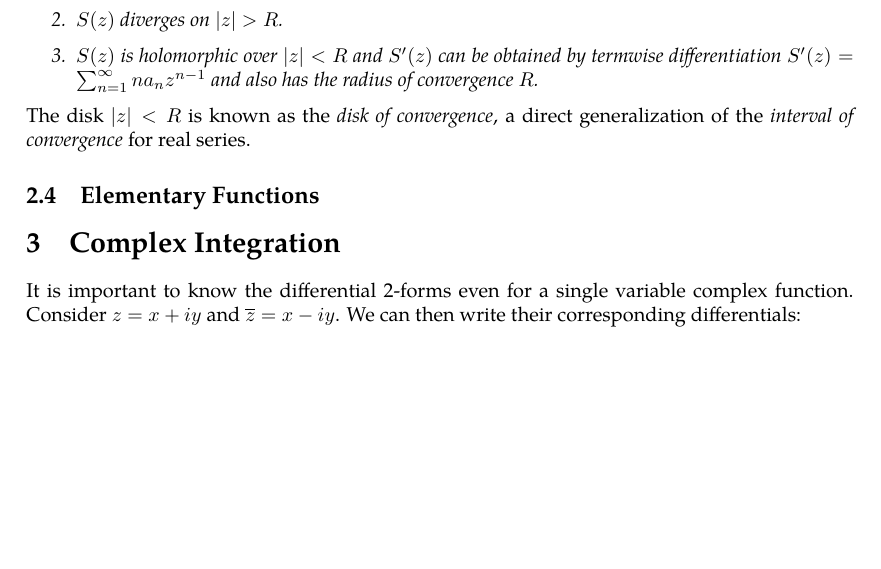
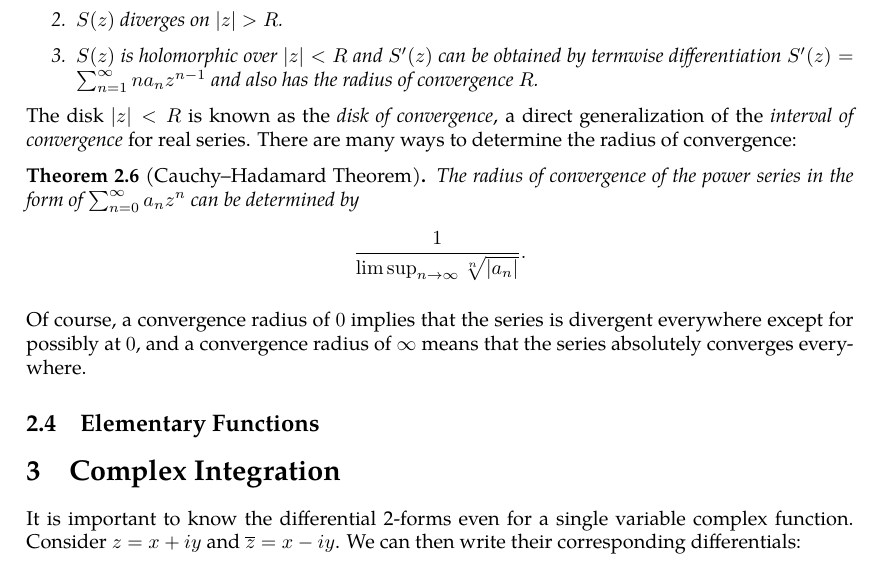
Before and after one commit to slipperking/complex-analysis-latex, a LaTeX document (main.tex): part of page 15 of 36, cut so that both start at the same text, the shorter picture padded with empty space. Compiled offline with pdfLaTeX.

Commit message:
overleaf_to_git (Sat May 31 11:56:58 2025 -0700): update main.tex from r6699 to r6709

```diff
--- a/main.tex
+++ b/main.tex
@@ -363,7 +363,11 @@ We will now observe the convergence of power series.
         \item \(S(z)\) is holomorphic over \(\abs{z}<R\) and \(S'(z)\) can be obtained by termwise differentiation \(S'(z)=\sum_{n=1}^\infty na_nz^{n-1}\) and also has the radius of convergence \(R\).
     \end{enumerate}
 \end{theorem}
-The disk \(\abs{z}<R\) is known as the \textit{disk of convergence}, a direct generalization of the \textit{interval of convergence} for real series.
+The disk \(\abs{z}<R\) is known as the \textit{disk of convergence}, a direct generalization of the \textit{interval of convergence} for real series. There are many ways to determine the radius of convergence:
+\begin{theorem}[Cauchy--Hadamard Theorem]\label{cauchyhadamard}
+    The radius of convergence of the power series in the form of \(\sum_{n=0}^\infty a_nz^n\) can be determined by \[\frac{1}{\limsup_{n\to\infty}\sqrt[n]{\abs{a_n}}}.\]
+\end{theorem}
+Of course, a convergence radius of \(0\) implies that the series is divergent everywhere except for possibly at \(0\), and a convergence radius of \(\infty\) means that the series absolutely converges everywhere.
 \subsection{Elementary Functions}
 
 \section{Complex Integration}
```
